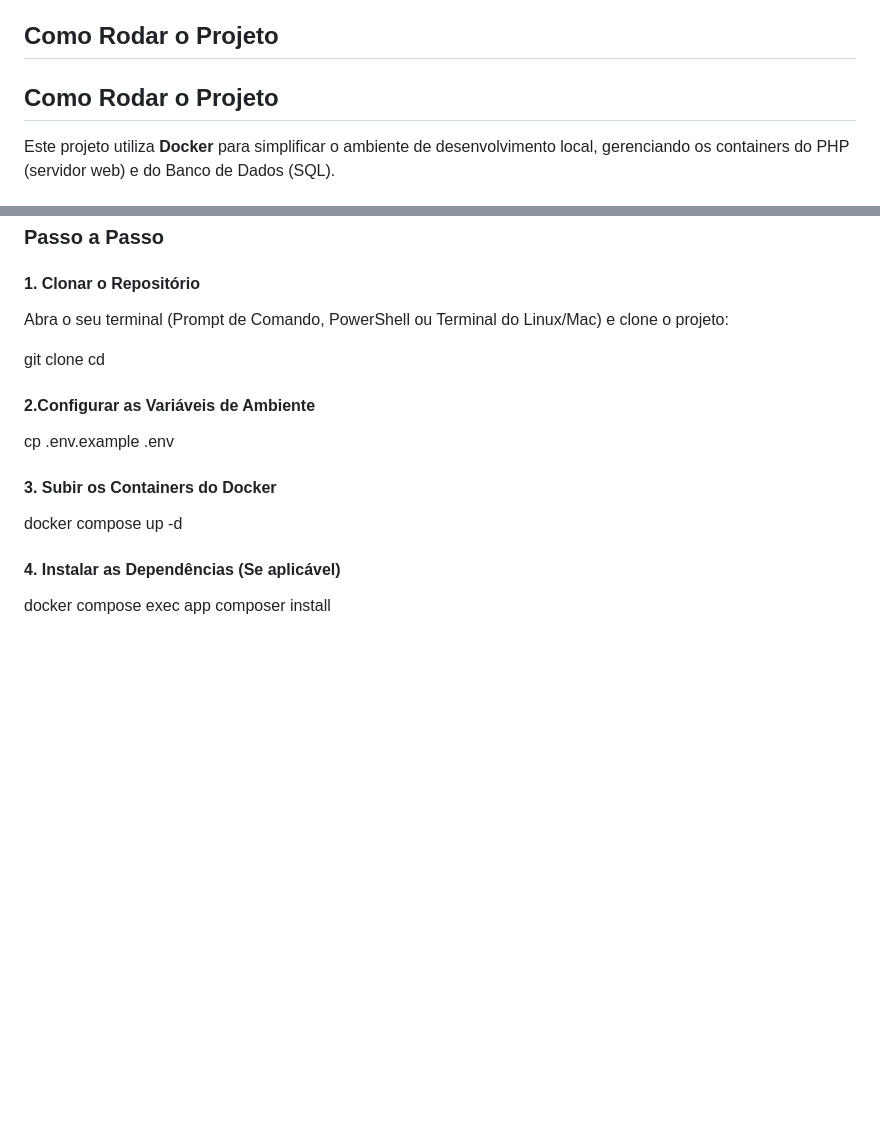
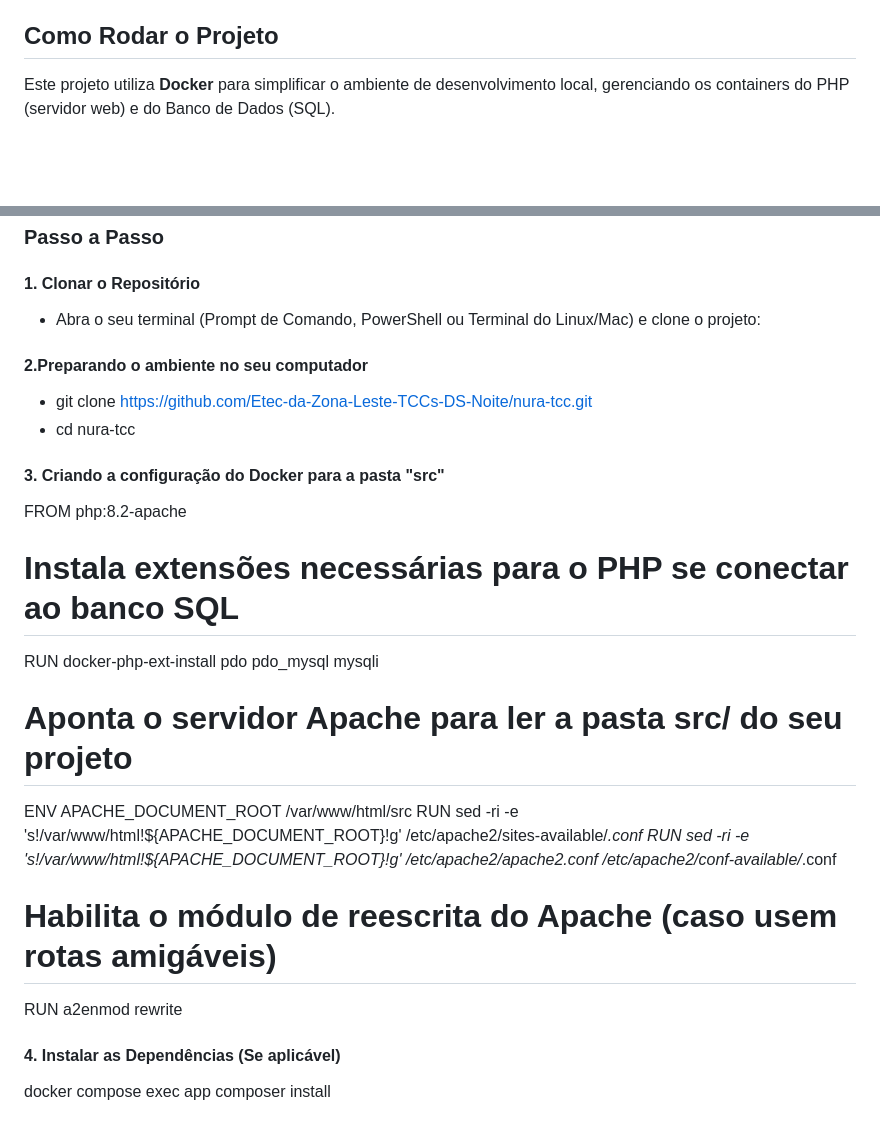
Before and after one commit to Etec-da-Zona-Leste-TCCs-DS-Noite/nura-tcc, a Markdown page: README.md, 2 parts joined by grey strips. Drawn GitHub-style; blank space fills up the shorter version.

Commit message:
Revise Docker setup instructions in README
Updated instructions for running the project with Docker, including new steps for configuration and installation.

```diff
--- a/README.md
+++ b/README.md
@@ -66,8 +66,6 @@ Em desenvolvimento. Atualizações serão feitas conforme novas funcionalidades
 
 ## Como Rodar o Projeto
 
-## Como Rodar o Projeto
-
 Este projeto utiliza **Docker** para simplificar o ambiente de desenvolvimento local, gerenciando os containers do PHP (servidor web) e do Banco de Dados (SQL).
 
 ### Pré-requisitos
@@ -78,16 +76,26 @@ Antes de começar, você precisará ter instalado em sua máquina:
 
 ### Passo a Passo
 #### 1. Clonar o Repositório
-Abra o seu terminal (Prompt de Comando, PowerShell ou Terminal do Linux/Mac) e clone o projeto:
+ - Abra o seu terminal (Prompt de Comando, PowerShell ou Terminal do Linux/Mac) e clone o projeto:
 
-git clone
-cd
+#### 2.Preparando o ambiente no seu computador
+ - git clone https://github.com/Etec-da-Zona-Leste-TCCs-DS-Noite/nura-tcc.git
+ - cd nura-tcc
 
-#### 2.Configurar as Variáveis de Ambiente
-cp .env.example .env
+#### 3. Criando a configuração do Docker para a pasta "src"
+FROM php:8.2-apache
 
-#### 3. Subir os Containers do Docker
-docker compose up -d
+# Instala extensões necessárias para o PHP se conectar ao banco SQL
+RUN docker-php-ext-install pdo pdo_mysql mysqli
+
+# Aponta o servidor Apache para ler a pasta src/ do seu projeto
+ENV APACHE_DOCUMENT_ROOT /var/www/html/src
+RUN sed -ri -e 's!/var/www/html!${APACHE_DOCUMENT_ROOT}!g' /etc/apache2/sites-available/*.conf
+RUN sed -ri -e 's!/var/www/html!${APACHE_DOCUMENT_ROOT}!g' /etc/apache2/apache2.conf /etc/apache2/conf-available/*.conf
+
+# Habilita o módulo de reescrita do Apache (caso usem rotas amigáveis)
+RUN a2enmod rewrite
+
 
 #### 4. Instalar as Dependências (Se aplicável)
 docker compose exec app composer install
```
Also changed, not shown: other parts of README.md (+1 -3 lines).
